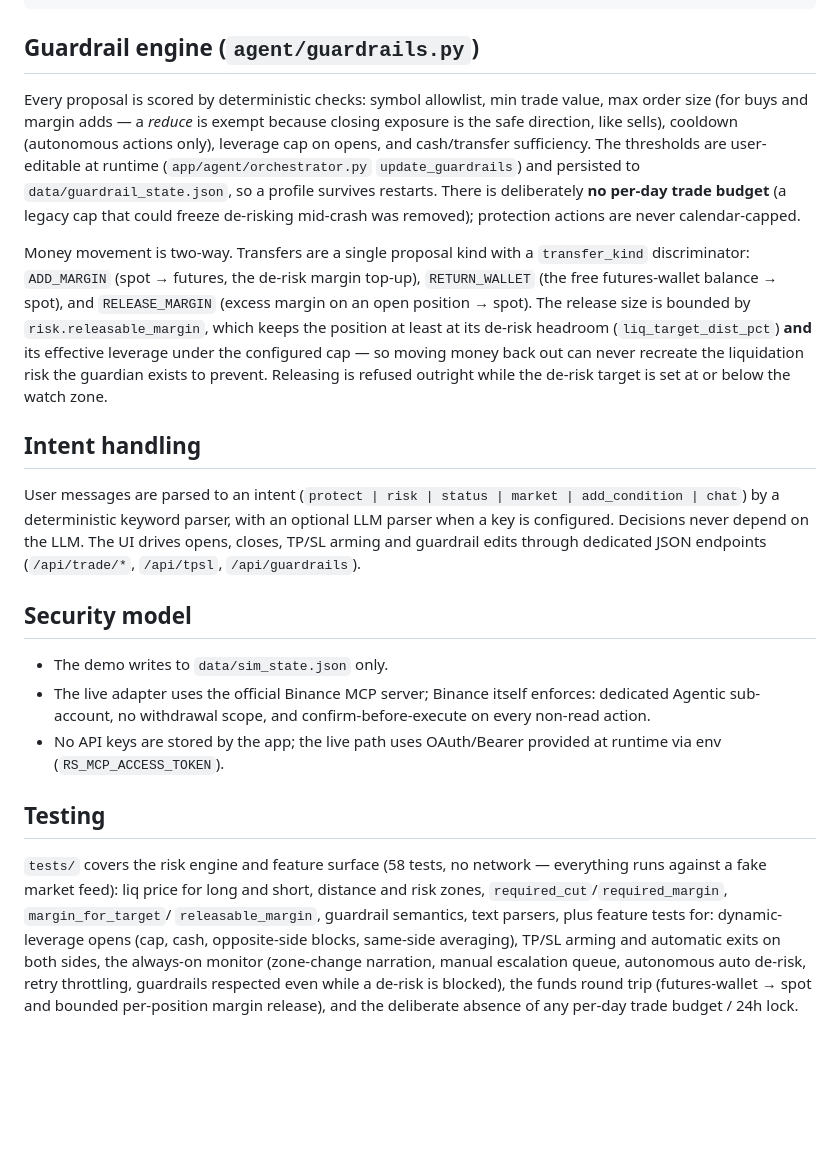
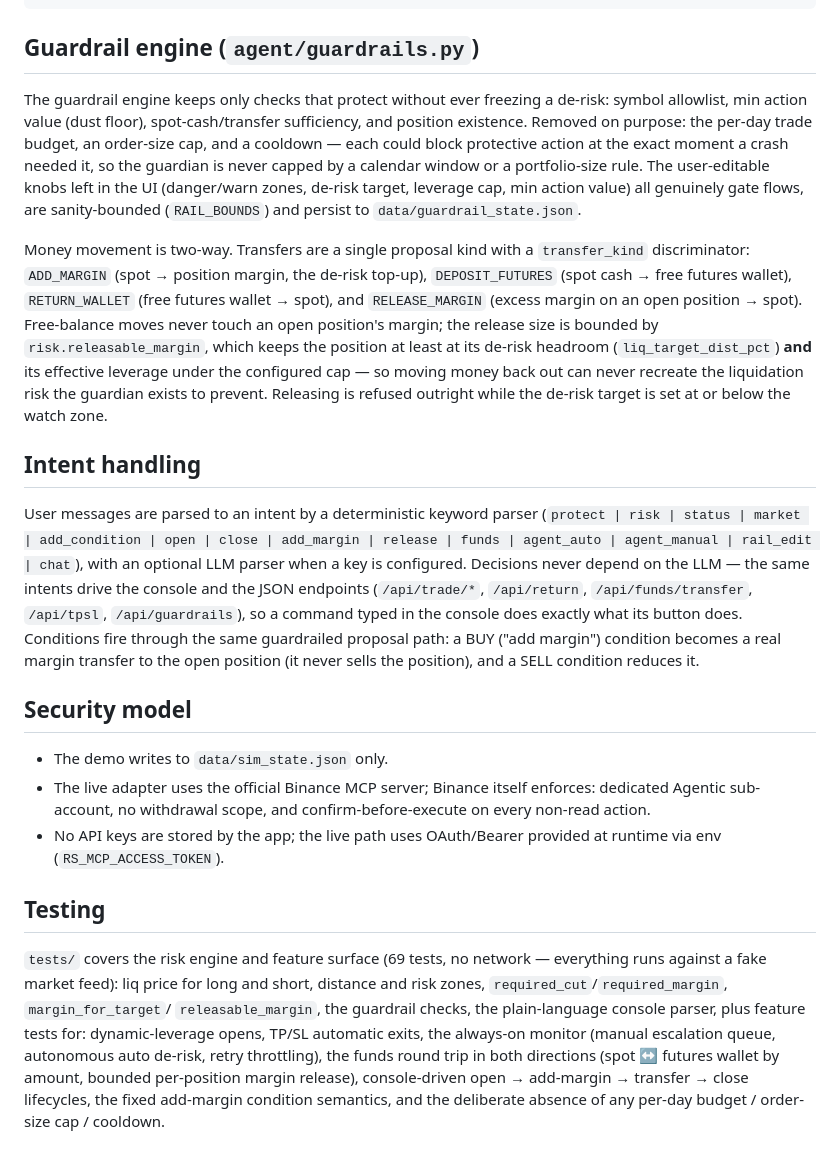
Before and after one commit to Aguimmanuel/liquidation-guardian, a Markdown page: docs/architecture.md, the part around the change. Drawn GitHub-style; blank space fills up the shorter version.

```diff
--- a/docs/architecture.md
+++ b/docs/architecture.md
@@ -125,33 +125,40 @@ assumption:
 
 ## Guardrail engine (`agent/guardrails.py`)
 
-Every proposal is scored by deterministic checks: symbol allowlist, min trade
-value, max order size (for buys and margin adds — a *reduce* is exempt because
-closing exposure is the safe direction, like sells), cooldown (autonomous
-actions only), leverage cap on opens, and cash/transfer sufficiency. The
-thresholds are user-editable at runtime (`app/agent/orchestrator.py`
-`update_guardrails`) and persisted to `data/guardrail_state.json`, so a profile
-survives restarts. There is deliberately **no per-day trade budget** (a legacy
-cap that could freeze de-risking mid-crash was removed); protection actions
-are never calendar-capped.
+The guardrail engine keeps only checks that protect without ever freezing a
+de-risk: symbol allowlist, min action value (dust floor), spot-cash/transfer
+sufficiency, and position existence. Removed on purpose: the per-day trade
+budget, an order-size cap, and a cooldown — each could block protective action
+at the exact moment a crash needed it, so the guardian is never capped by a
+calendar window or a portfolio-size rule. The user-editable knobs left in the
+UI (danger/warn zones, de-risk target, leverage cap, min action value) all
+genuinely gate flows, are sanity-bounded (`RAIL_BOUNDS`) and persist to
+`data/guardrail_state.json`.
 
 Money movement is two-way. Transfers are a single proposal kind with a
-`transfer_kind` discriminator: `ADD_MARGIN` (spot → futures, the de-risk
-margin top-up), `RETURN_WALLET` (the free futures-wallet balance → spot), and
-`RELEASE_MARGIN` (excess margin on an open position → spot). The release size
-is bounded by `risk.releasable_margin`, which keeps the position at least at
-its de-risk headroom (`liq_target_dist_pct`) **and** its effective leverage
-under the configured cap — so moving money back out can never recreate the
-liquidation risk the guardian exists to prevent. Releasing is refused outright
-while the de-risk target is set at or below the watch zone.
+`transfer_kind` discriminator: `ADD_MARGIN` (spot → position margin, the
+de-risk top-up), `DEPOSIT_FUTURES` (spot cash → free futures wallet),
+`RETURN_WALLET` (free futures wallet → spot), and `RELEASE_MARGIN` (excess
+margin on an open position → spot). Free-balance moves never touch an open
+position's margin; the release size is bounded by `risk.releasable_margin`,
+which keeps the position at least at its de-risk headroom
+(`liq_target_dist_pct`) **and** its effective leverage under the configured
+cap — so moving money back out can never recreate the liquidation risk the
+guardian exists to prevent. Releasing is refused outright while the de-risk
+target is set at or below the watch zone.
 
 ## Intent handling
 
-User messages are parsed to an intent (`protect | risk | status | market |
-add_condition | chat`) by a deterministic keyword parser, with an optional LLM
-parser when a key is configured. Decisions never depend on the LLM. The UI
-drives opens, closes, TP/SL arming and guardrail edits through dedicated JSON
-endpoints (`/api/trade/*`, `/api/tpsl`, `/api/guardrails`).
+User messages are parsed to an intent by a deterministic keyword parser
+(`protect | risk | status | market | add_condition | open | close | add_margin |
+release | funds | agent_auto | agent_manual | rail_edit | chat`), with an
+optional LLM parser when a key is configured. Decisions never depend on the
+LLM — the same intents drive the console and the JSON endpoints
+(`/api/trade/*`, `/api/return`, `/api/funds/transfer`, `/api/tpsl`,
+`/api/guardrails`), so a command typed in the console does exactly what its
+button does. Conditions fire through the same guardrailed proposal path: a
+BUY ("add margin") condition becomes a real margin transfer to the open
+position (it never sells the position), and a SELL condition reduces it.
 
 ## Security model
 
@@ -164,13 +171,13 @@ endpoints (`/api/trade/*`, `/api/tpsl`, `/api/guardrails`).
 
 ## Testing
 
-`tests/` covers the risk engine and feature surface (58 tests, no network —
+`tests/` covers the risk engine and feature surface (69 tests, no network —
 everything runs against a fake market feed): liq price for long and short,
 distance and risk zones, `required_cut`/`required_margin`, `margin_for_target`/
-`releasable_margin`, guardrail semantics, text parsers, plus feature tests
-for: dynamic-leverage opens (cap, cash, opposite-side blocks, same-side
-averaging), TP/SL arming and automatic exits on both sides, the always-on
-monitor (zone-change narration, manual escalation queue, autonomous auto de-risk,
-retry throttling, guardrails respected even while a de-risk is blocked), the
-funds round trip (futures-wallet → spot and bounded per-position margin
-release), and the deliberate absence of any per-day trade budget / 24h lock.
+`releasable_margin`, the guardrail checks, the plain-language console parser,
+plus feature tests for: dynamic-leverage opens, TP/SL automatic exits, the
+always-on monitor (manual escalation queue, autonomous auto de-risk, retry
+throttling), the funds round trip in both directions (spot ↔ futures wallet by
+amount, bounded per-position margin release), console-driven open → add-margin
+→ transfer → close lifecycles, the fixed add-margin condition semantics, and
+the deliberate absence of any per-day budget / order-size cap / cooldown.
```
Also changed, not shown: README.md (+25 -19 lines), docs/screenshots/after_reduce.png, docs/screenshots/analysis.png, docs/screenshots/dashboard.png, docs/screenshots/protect.png, 12 other files.
